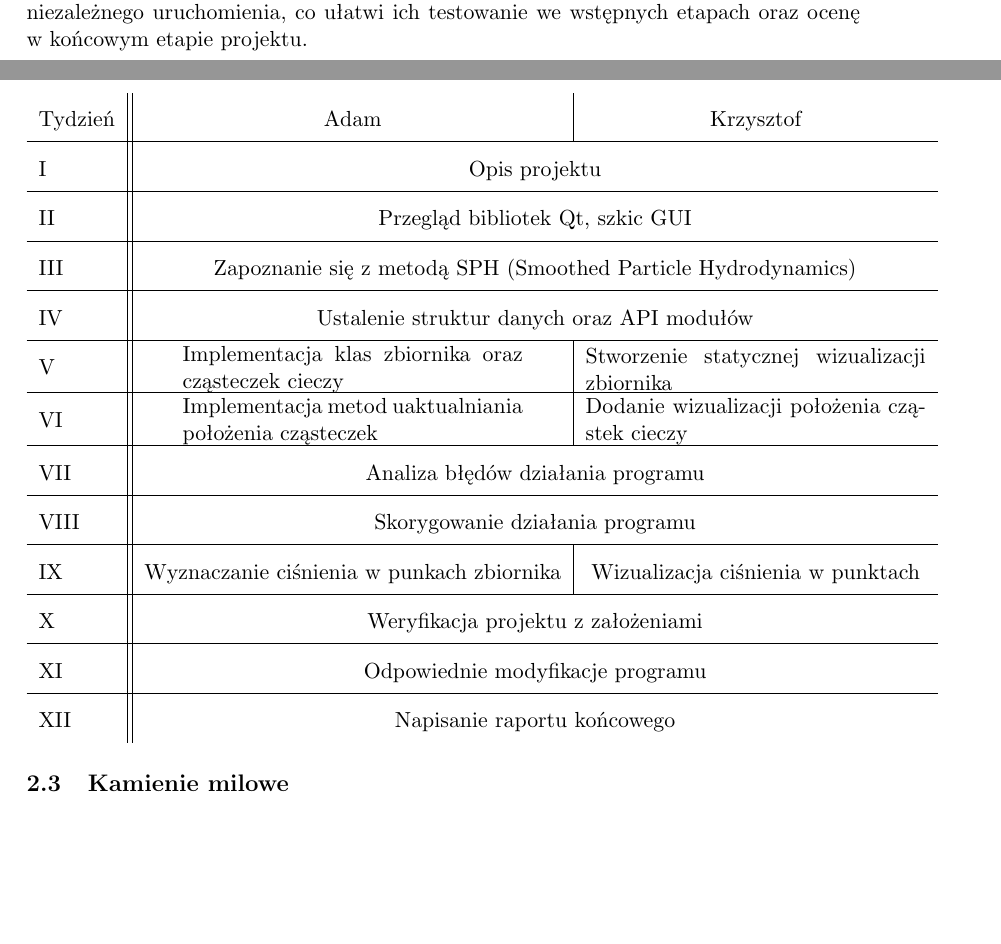
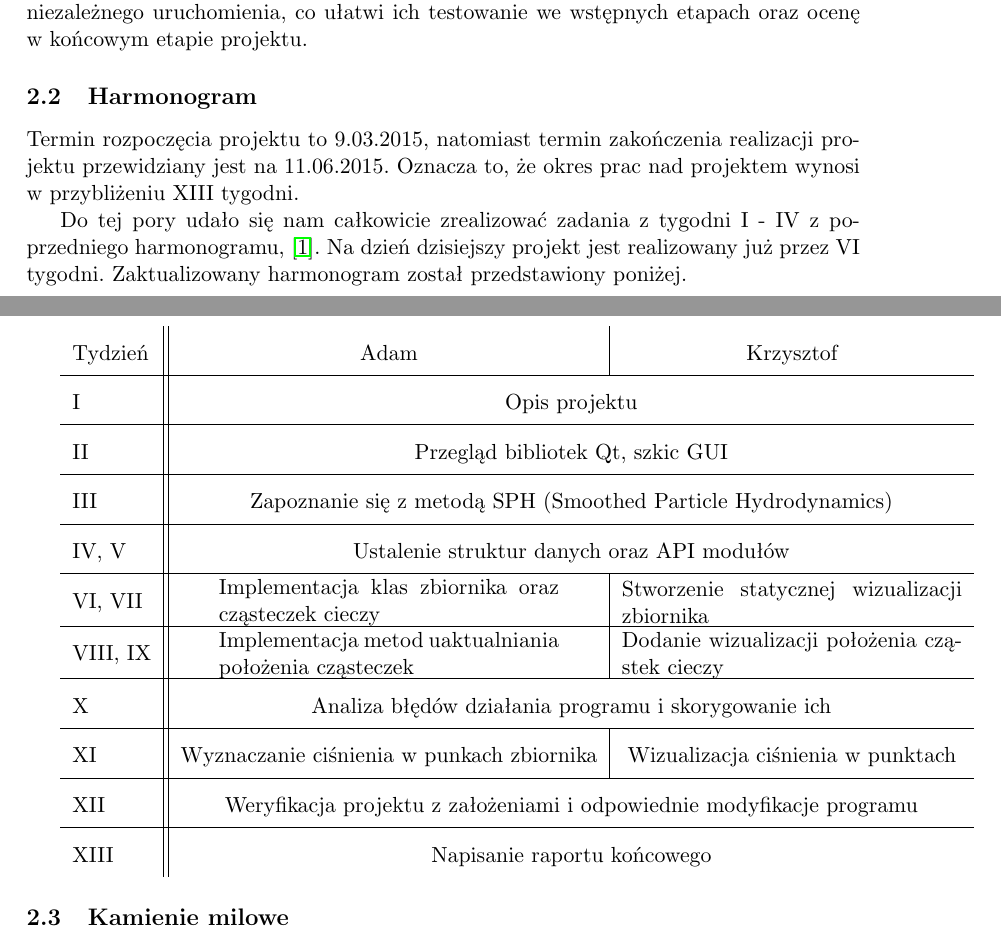
Before and after one commit to abalawender/wds, a LaTeX document (3_wstepne_rezultaty/latex/raport.tex, which reads 3_wstepne_rezultaty/latex/harmonogram.tex): two parts of pages 3 and 4 of 8, joined at a grey line, cut so that both start at the same text, the shorter picture padded with empty space. Compiled offline with pdfLaTeX.

Commit message:
Uaktualniony harmonogram

```diff
--- a/3_wstepne_rezultaty/latex/harmonogram.tex
+++ b/3_wstepne_rezultaty/latex/harmonogram.tex
@@ -7,24 +7,25 @@ Balawender, za drugą Krzysztof Kwieciński. Obie części powinny mieć możliw
 
 \subsection{Harmonogram}
 %\begin{enumerate}[label=Z\arabic*{.}]
+Termin rozpoczęcia projektu to 9.03.2015, natomiast termin zakończenia realizacji projektu przewidziany jest na 11.06.2015. Oznacza to, że okres prac nad projektem wynosi w przybliżeniu XIII tygodni.
+
+Do tej pory udało się nam całkowicie zrealizować zadania z tygodni I - IV z poprzedniego harmonogramu, \cite{ABKKZalPro}. Na dzień dzisiejszy projekt jest realizowany już przez VI tygodni. Zaktualizowany harmonogram został przedstawiony poniżej.
+
 \renewcommand{\arraystretch}{1.8}
 \begin{tabular}{l || c | c }
 Tydzień & Adam & Krzysztof                                                                                                                            \\\hline
     I    & \multicolumn{2}{ c }{ Opis projektu                                                                                                      } \\\hline
     II   & \multicolumn{2}{ c }{ Przegląd bibliotek Qt, szkic GUI                                                                                   } \\\hline
     III  & \multicolumn{2}{ c }{ Zapoznanie się z metodą SPH (Smoothed Particle Hydrodynamics)                                                      } \\\hline
-    IV   & \multicolumn{2}{ c }{ Ustalenie struktur danych oraz API modułów                                                                         } \\\hline
-    V    & \parbox[c]{6cm}{Implementacja klas zbiornika oraz cząsteczek cieczy }    & \parbox[c]{6cm}{Stworzenie statycznej wizualizacji zbiornika  } \\\hline
-    VI   & \parbox[c]{6cm}{Implementacja metod uaktualniania położenia cząsteczek } & \parbox[c]{6cm}{Dodanie wizualizacji położenia cząstek cieczy } \\\hline
-    VII  & \multicolumn{2}{ c }{ Analiza błędów działania programu                                                                                  } \\\hline
-    VIII & \multicolumn{2}{ c }{ Skorygowanie działania programu                                                                                    } \\\hline
-    IX   & Wyznaczanie ciśnienia w punkach zbiornika                       & Wizualizacja ciśnienia w punktach                                        \\\hline
-    X    & \multicolumn{2}{ c }{ Weryfikacja projektu z założeniami                                                                                 } \\\hline
-    XI   & \multicolumn{2}{ c }{ Odpowiednie modyfikacje programu                                                                                   } \\\hline
-    XII  & \multicolumn{2}{ c }{ Napisanie raportu końcowego                                                                                        } \\
+    IV, V   & \multicolumn{2}{ c }{ Ustalenie struktur danych oraz API modułów                                                                         } \\\hline
+    VI, VII    & \parbox[c]{6cm}{Implementacja klas zbiornika oraz cząsteczek cieczy }    & \parbox[c]{6cm}{Stworzenie statycznej wizualizacji zbiornika  } \\\hline
+    VIII, IX   & \parbox[c]{6cm}{Implementacja metod uaktualniania położenia cząsteczek } & \parbox[c]{6cm}{Dodanie wizualizacji położenia cząstek cieczy } \\\hline
+    X  & \multicolumn{2}{ c }{ Analiza błędów działania programu i skorygowanie ich                                                                                  } \\\hline
+    XI   & Wyznaczanie ciśnienia w punkach zbiornika                       & Wizualizacja ciśnienia w punktach                                        \\\hline
+    XII    & \multicolumn{2}{ c }{ Weryfikacja projektu z założeniami i odpowiednie modyfikacje programu                                                                                 } \\\hline
+    XIII  & \multicolumn{2}{ c }{ Napisanie raportu końcowego                                                                                        } \\
 \end{tabular}
 %\end{enumerate}
-
 
 \subsection{Kamienie milowe}
 \begin{enumerate}[label=K\arabic*{.}]
```
Also changed, not shown: 3_wstepne_rezultaty/latex/bibliografia.bib (+19 -1 lines), 3_wstepne_rezultaty/latex/interfejs.tex (+1 -1 lines), 3_wstepne_rezultaty/latex/raport.tex (+3 -3 lines), 3_wstepne_rezultaty/todo.txt (+4 -4 lines), 3_wstepne_rezultaty/gui/diagramy/diagram_przeplywu_sterowania.eps, 3_wstepne_rezultaty/harmonogram/gantt_uaktualniony.png (added), 3_wstepne_rezultaty/latex/raport.pdf, 3_wstepne_rezultaty/latex/rysunki/diagram_przeplywu_sterowania.eps, 3_wstepne_rezultaty/latex/harmonogram.tex (2 more changed lines), 3 other files.
